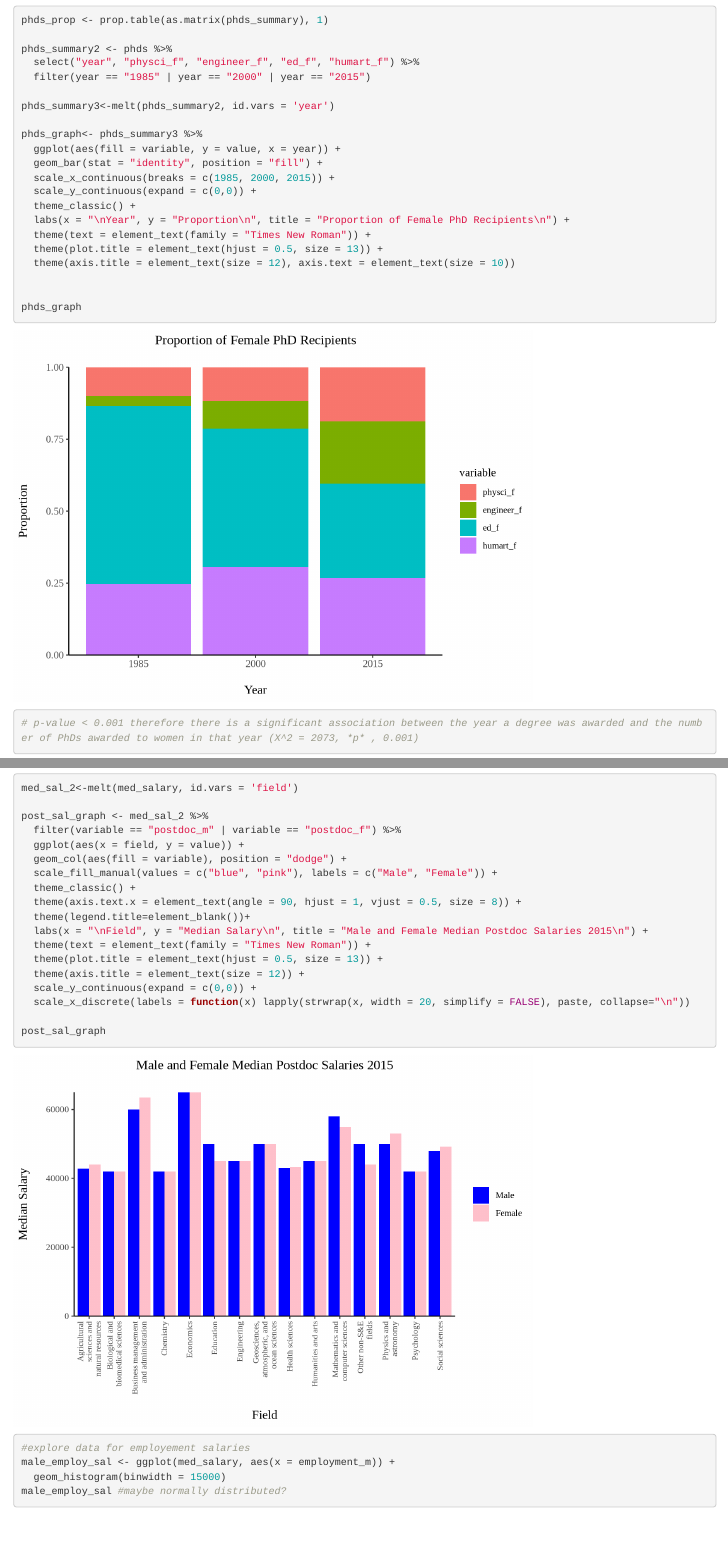
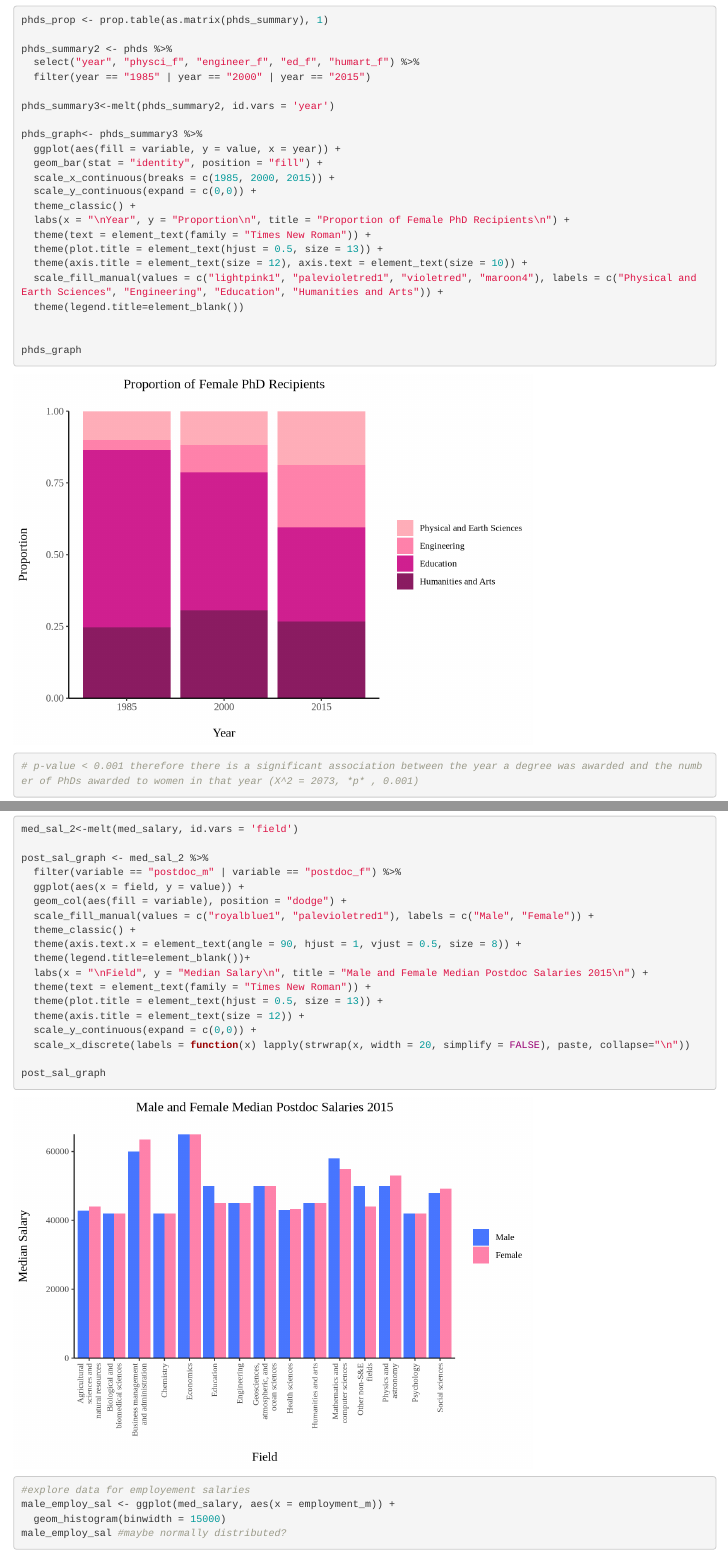
Before and after one commit to teresafukuda/esm206-assignment5-fukuda, an R Markdown document (assign_5_markdown.Rmd): the page in a window 1100 px wide, from 6750 px down, and a second part further down, joined at a grey line. Rendered offline with R 4.5, knitr and Pandoc, with nearby package versions.

Commit message:
fixed colors on graphs

```diff
--- a/assign_5_markdown.Rmd
+++ b/assign_5_markdown.Rmd
@@ -96,7 +97,9 @@ phds_graph<- phds_summary3 %>%
   labs(x = "\nYear", y = "Proportion\n", title = "Proportion of Female PhD Recipients\n") +
   theme(text = element_text(family = "Times New Roman")) +
   theme(plot.title = element_text(hjust = 0.5, size = 13)) +
-  theme(axis.title = element_text(size = 12), axis.text = element_text(size = 10))
+  theme(axis.title = element_text(size = 12), axis.text = element_text(size = 10)) +
+  scale_fill_manual(values = c("lightpink1", "palevioletred1", "violetred", "maroon4"), labels = c("Physical and Earth Sciences", "Engineering", "Education", "Humanities and Arts")) +
+  theme(legend.title=element_blank())
 
 
 phds_graph
@@ -146,7 +149,7 @@ post_sal_graph <- med_sal_2 %>%
   filter(variable == "postdoc_m" | variable == "postdoc_f") %>%
   ggplot(aes(x = field, y = value)) +
   geom_col(aes(fill = variable), position = "dodge") +
-  scale_fill_manual(values = c("blue", "pink"), labels = c("Male", "Female")) +
+  scale_fill_manual(values = c("royalblue1", "palevioletred1"), labels = c("Male", "Female")) +
   theme_classic() +
   theme(axis.text.x = element_text(angle = 90, hjust = 1, vjust = 0.5, size = 8)) +
   theme(legend.title=element_blank())+
```
Also changed, not shown: assign_5_markdown.Rmd (5 more changed lines).
